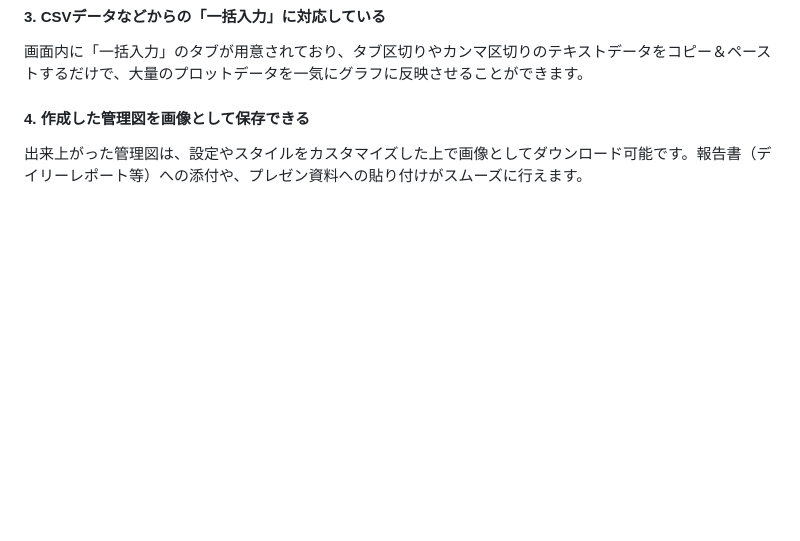
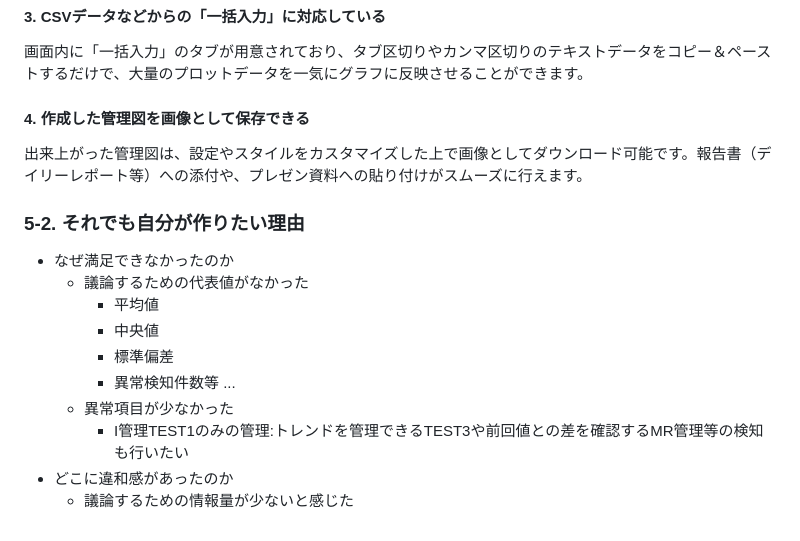
Before and after one commit to kawanaki8561-cyber/graduation_work, a Markdown page: README.md, the part around the change. Drawn GitHub-style; blank space fills up the shorter version.

```diff
--- a/README.md
+++ b/README.md
@@ -140,3 +140,15 @@
 #### 4. 作成した管理図を画像として保存できる
 
 出来上がった管理図は、設定やスタイルをカスタマイズした上で画像としてダウンロード可能です。報告書（デイリーレポート等）への添付や、プレゼン資料への貼り付けがスムーズに行えます。
+
+### 5-2. それでも自分が作りたい理由
+- なぜ満足できなかったのか
+	- 議論するための代表値がなかった
+		- 平均値
+		- 中央値
+		- 標準偏差
+		- 異常検知件数等 ...
+	- 異常項目が少なかった
+		- I管理TEST1のみの管理:トレンドを管理できるTEST3や前回値との差を確認するMR管理等の検知も行いたい
+- どこに違和感があったのか
+	- 議論するための情報量が少ないと感じた
```
